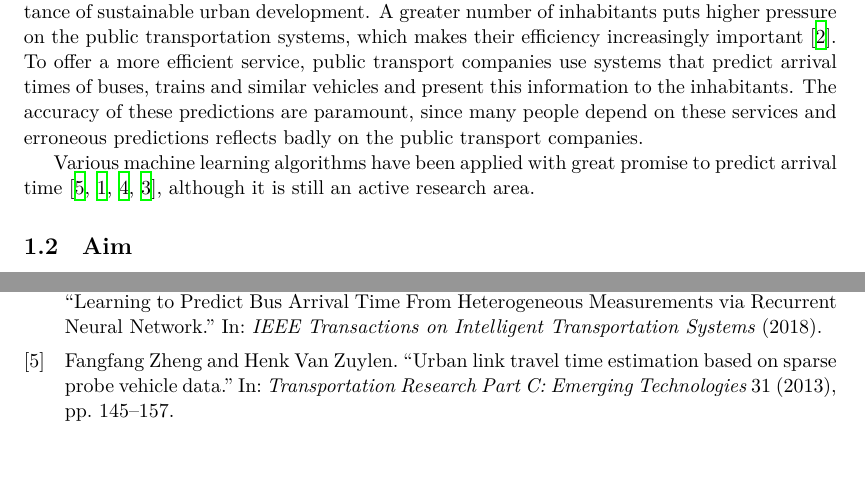
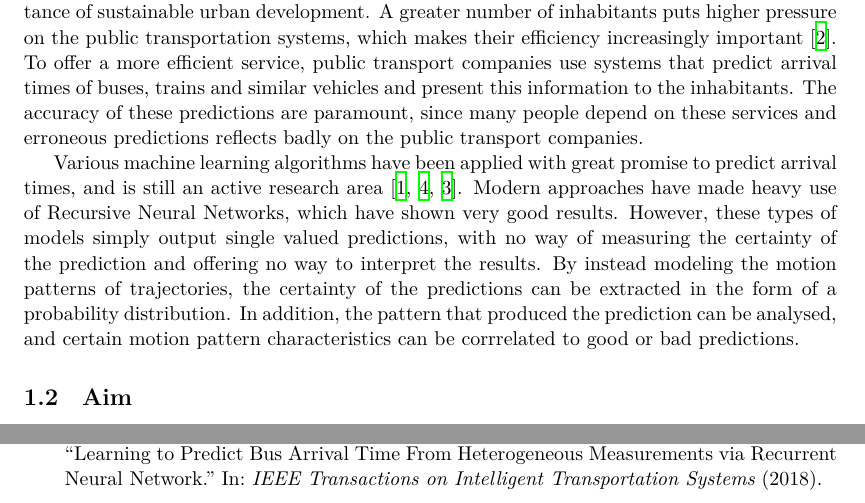
Before and after one commit to SebastianCallh/master-thesis, a LaTeX thesis (thesis/thesis.tex, which reads thesis/content/intro.tex): two parts of pages 6 and 14 of 14, joined at a grey line, cut so that both start at the same text, the shorter picture padded with empty space. Compiled offline with XeLaTeX; a LaTeX package or settings file that is missing is left out.

Commit message:
Add intro draft

```diff
--- a/thesis/content/intro.tex
+++ b/thesis/content/intro.tex
@@ -17,8 +17,16 @@ since many people depend on these services and erroneous predictions reflects ba
 public transport companies.
 
 Various machine learning algorithms have been applied with great
-promise to predict arrival time~\cite{zheng2013urban, kim2017probabilistic, pang2018learning,
-  Nguyen2018Jun}, although it is still an active research area.
+promise to predict arrival times, and is still an active research area~\cite{kim2017probabilistic,
+  pang2018learning, Nguyen2018Jun}. Modern approaches have made heavy
+use of Recursive Neural Networks, which have shown very good results.
+However, these types of models simply output single valued predictions, with no way of
+measuring the certainty of the prediction and offering no way to interpret the
+results. By instead modeling the motion patterns of trajectories, the
+certainty of the predictions can be extracted in the form of a
+probability distribution. In addition, the pattern that produced the
+prediction can be analysed, and certain motion pattern characteristics
+can be corrrelated to good or bad predictions.
 
 \section{Aim}
 \label{sec:aim}
```
